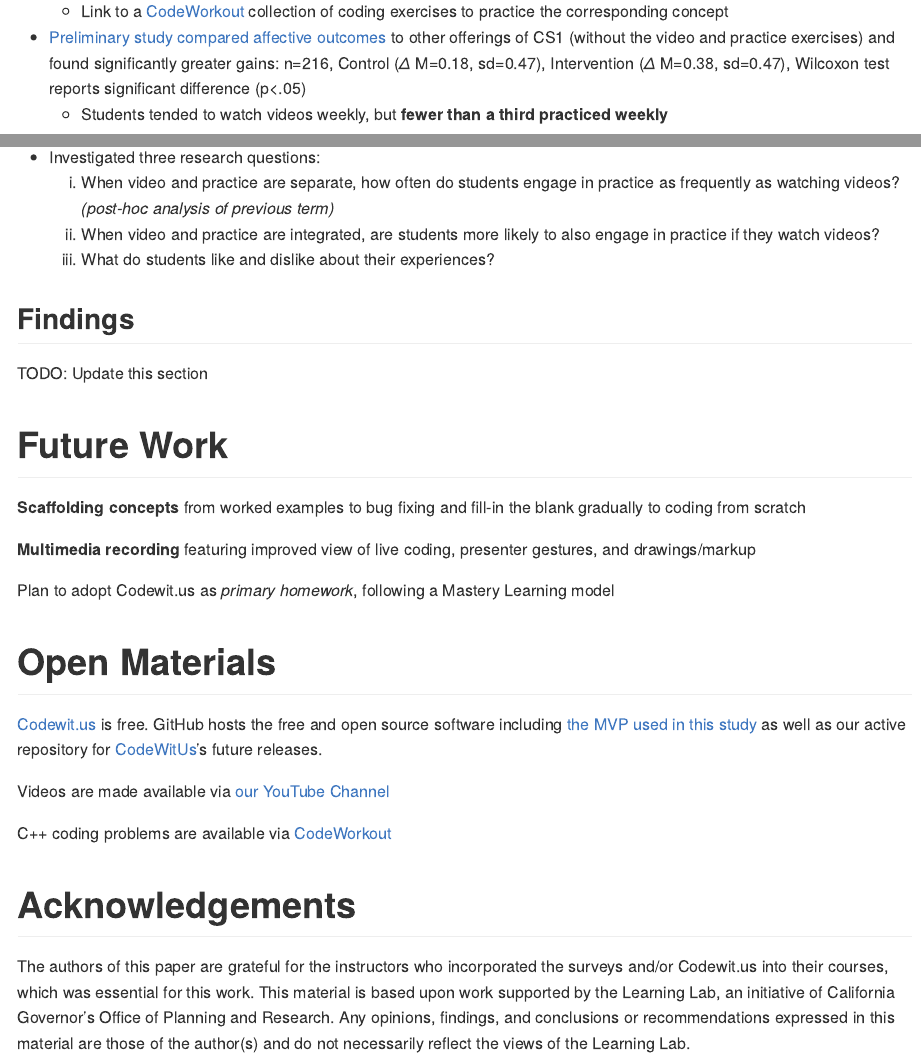
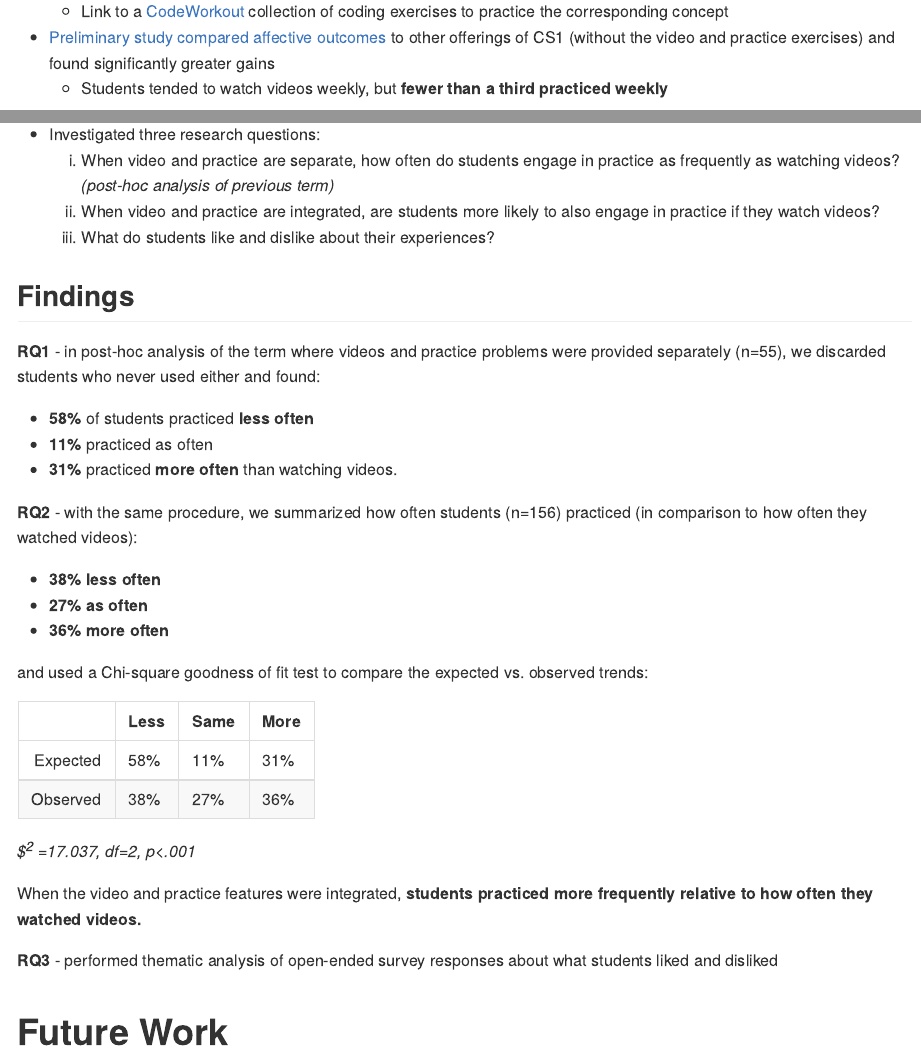
Before and after one commit to kbuffardi/integrating-video, an R Markdown document (index.Rmd): the page in a window 1100 px wide, from 1240 px down, and a second part further down, joined at a grey line. The pictures show the output file index.md that the author committed with the source, drawn offline in the style of GitHub.

Commit message:
Add RQ1 and RQ2 findings

```diff
--- a/index.Rmd
+++ b/index.Rmd
@@ -39,7 +39,7 @@ We want to provide students with **new perspectives and applications of coding**
   * Video that demonstrated the same concept
     * Example: **Jessica uses primitive data types to represent soccer player data** <!--html_preserve--> <iframe width="560" height="315" src="https://www.youtube.com/embed/BVK6rCz_7SQ" title="YouTube video player" frameborder="0" allow="accelerometer; autoplay; clipboard-write; encrypted-media; gyroscope; picture-in-picture" allowfullscreen></iframe> <!--/html_preserve-->
   * Link to a [CodeWorkout](https://codeworkout.cs.vt.edu) collection of coding exercises to practice the corresponding concept
-* [Preliminary study compared affective outcomes](../sigcse2022-platform/) to other offerings of CS1 (without the video and practice exercises) and found significantly greater gains: n=216, Control ($\Delta$ M=0.18, sd=0.47), Intervention ($\Delta$ M=0.38, sd=0.47), Wilcoxon test reports significant difference (p<.05)
+* [Preliminary study compared affective outcomes](../sigcse2022-platform/) to other offerings of CS1 (without the video and practice exercises) and found significantly greater gains
   * Students tended to watch videos weekly, but **fewer than a third practiced weekly**
 
 We want to complement unique perspectives with **hands-on, interactive practice to reinforce coding applications**
@@ -59,7 +59,32 @@ In a term of CS1 at UCSB, we adopted Codewit.us
 
 ## Findings
 
-TODO: Update this section
+**RQ1** - in post-hoc analysis of the term where videos and practice problems were provided separately (n=55), we discarded students who never used either and found:
+
+* **58%** of students practiced **less often**
+* **11%** practiced as often
+* **31%** practiced **more often** than watching videos.
+
+**RQ2** - with the same procedure, we summarized how often students (n=156) practiced (in comparison to how often they watched videos):
+
+* **38% less often**
+* **27% as often**
+* **36% more often**
+
+and used a Chi-square goodness of fit test to compare the expected vs. observed trends:
+
+|          | Less              | Same | More   |
+|---------:|:------------------|:-----|:-------|
+| Expected | 58%               | 11%  | 31%    |
+| Observed | 38%               | 27%  | 36%    |
+
+*$\chi<sup>2</sup> =17.037, df=2, p<.001*
+
+When the video and practice features were integrated, **students practiced more frequently relative to how often they watched videos.**
+
+**RQ3** - performed thematic analysis of open-ended survey responses about what students liked and disliked
+
+
 
 # Future Work
 
@@ -67,7 +92,7 @@ TODO: Update this section
 
 **Multimedia recording** featuring improved view of live coding, presenter gestures, and drawings/markup
 
-Plan to adopt Codewit.us as *primary homework*, following a Mastery Learning model
+Plan to adopt Codewit.us as *primary homework*, following a **Mastery Learning model**
 
 
 # Open Materials
```
Also changed, not shown: index.md.
